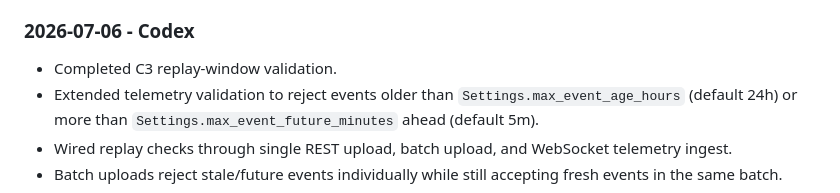
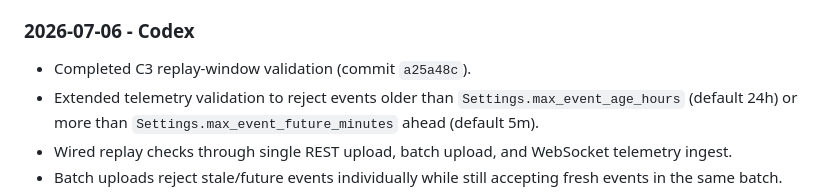
Before and after one commit to Abdulrehman-glitch/SentinelX, a Markdown page: Sentinelx_IOS/docs/STATUS.md, the part around the change. GitHub-like rendering.

Commit message:
docs: record C3 replay validation commit

```diff
--- a/Sentinelx_IOS/docs/STATUS.md
+++ b/Sentinelx_IOS/docs/STATUS.md
@@ -66,7 +66,7 @@ This file is the shared coordination log for Claude Code and Codex.
 
 ### 2026-07-06 - Codex
 
-- Completed C3 replay-window validation.
+- Completed C3 replay-window validation (commit `a25a48c`).
 - Extended telemetry validation to reject events older than
   `Settings.max_event_age_hours` (default 24h) or more than
   `Settings.max_event_future_minutes` ahead (default 5m).
```
Also changed, not shown: Sentinelx_IOS/docs/CODEX_ROADMAP.md (+2 -2 lines).
